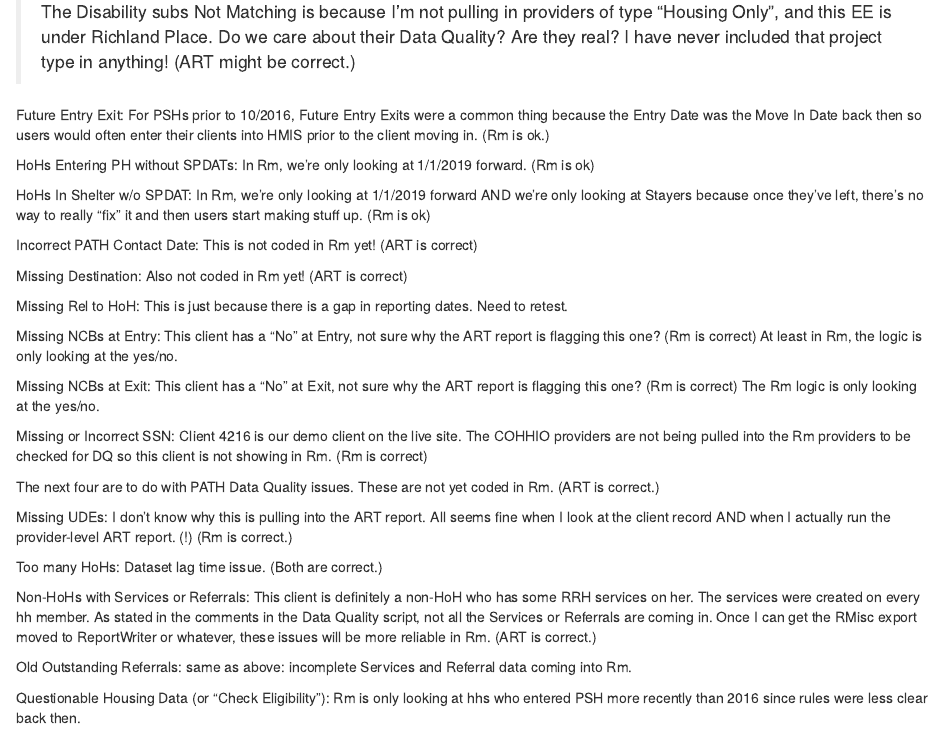
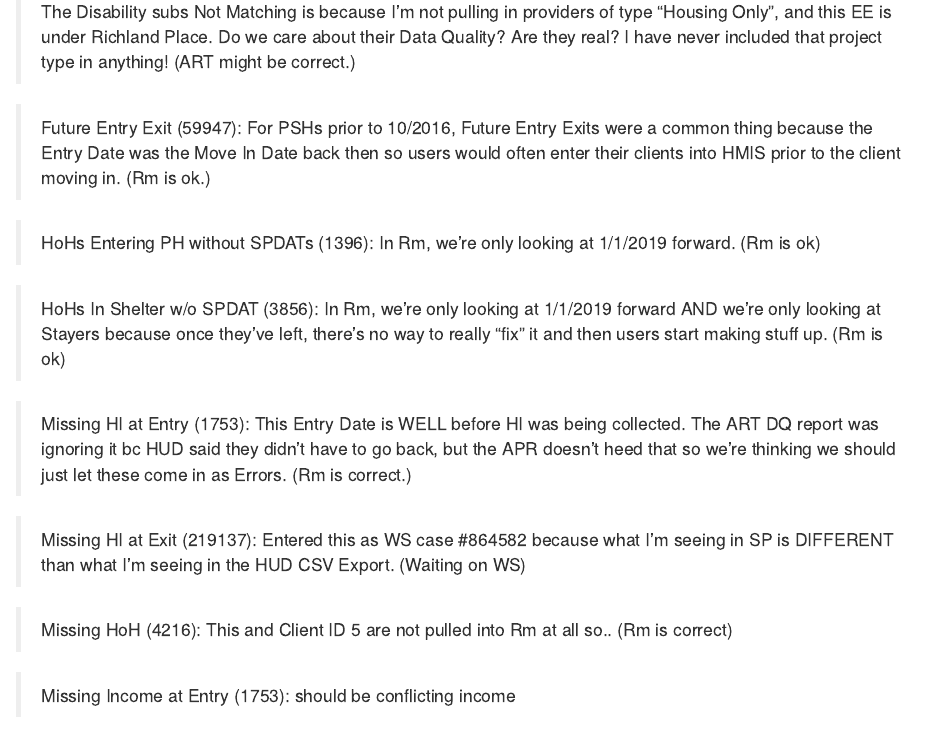
Before and after one commit to COHHIO/COHHIO_HMIS, an R Markdown document (ART v R Data Quality Compare.Rmd): the page in a window 1100 px wide, from 1530 px down. Rendered offline with R 4.5, knitr and Pandoc, with nearby package versions; some code elsewhere in the file could not run offline.

Commit message:
continued to try and hack through this thing. it has pointed out so many little differences I never would have thought about.

```diff
--- a/ART v R Data Quality Compare.Rmd
+++ b/ART v R Data Quality Compare.Rmd
@@ -119,17 +119,19 @@ gt(missingFromRIssues)
 
 >The Disability subs Not Matching is because I'm not pulling in providers of type "Housing Only", and this EE is under Richland Place. Do we care about their Data Quality? Are they real? I have never included that project type in anything! (ART might be correct.)
 
-Future Entry Exit: For PSHs prior to 10/2016, Future Entry Exits were a common thing because the Entry Date was the Move In Date back then so users would often enter their clients into HMIS prior to the client moving in. (Rm is ok.)
+>Future Entry Exit (59947): For PSHs prior to 10/2016, Future Entry Exits were a common thing because the Entry Date was the Move In Date back then so users would often enter their clients into HMIS prior to the client moving in. (Rm is ok.)
 
-HoHs Entering PH without SPDATs: In Rm, we're only looking at 1/1/2019 forward. (Rm is ok)
+> HoHs Entering PH without SPDATs (1396): In Rm, we're only looking at 1/1/2019 forward. (Rm is ok)
 
-HoHs In Shelter w/o SPDAT: In Rm, we're only looking at 1/1/2019 forward AND we're only looking at Stayers because once they've left, there's no way to really "fix" it and then users start making stuff up. (Rm is ok)
+>HoHs In Shelter w/o SPDAT (3856): In Rm, we're only looking at 1/1/2019 forward AND we're only looking at Stayers because once they've left, there's no way to really "fix" it and then users start making stuff up. (Rm is ok)
 
-Incorrect PATH Contact Date: This is not coded in Rm yet! (ART is correct)
+>Missing HI at Entry (1753): This Entry Date is WELL before HI was being collected. The ART DQ report was ignoring it bc HUD said they didn't have to go back, but the APR doesn't heed that so we're thinking we should just let these come in as Errors. (Rm is correct.)
 
-Missing Destination: Also not coded in Rm yet! (ART is correct)
+>Missing HI at Exit (219137): Entered this as WS case #864582 because what I'm seeing in SP is DIFFERENT than what I'm seeing in the HUD CSV Export. (Waiting on WS)
 
-Missing Rel to HoH: This is just because there is a gap in reporting dates. Need to retest.
+>Missing HoH (4216): This and Client ID 5 are not pulled into Rm at all so.. (Rm is correct)
+
+>Missing Income at Entry (1753): should be conflicting income
 
 Missing NCBs at Entry: This client has a "No" at Entry, not sure why the ART report is flagging this one? (Rm is correct) At least in Rm, the logic is only looking at the yes/no.
 
```
